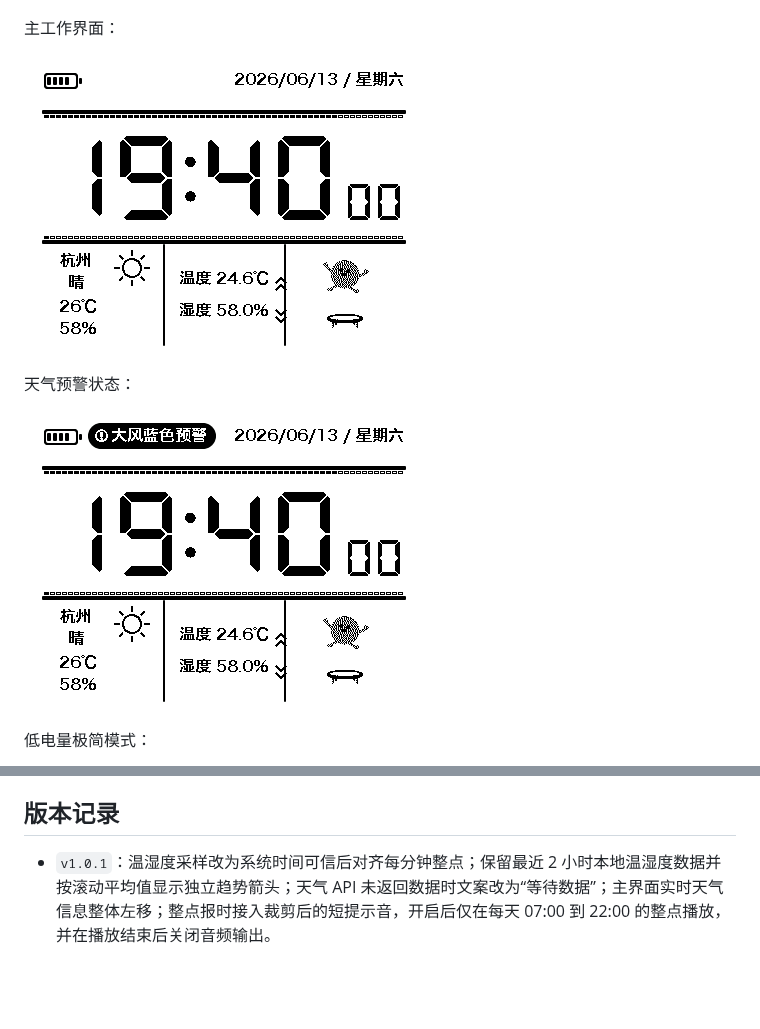
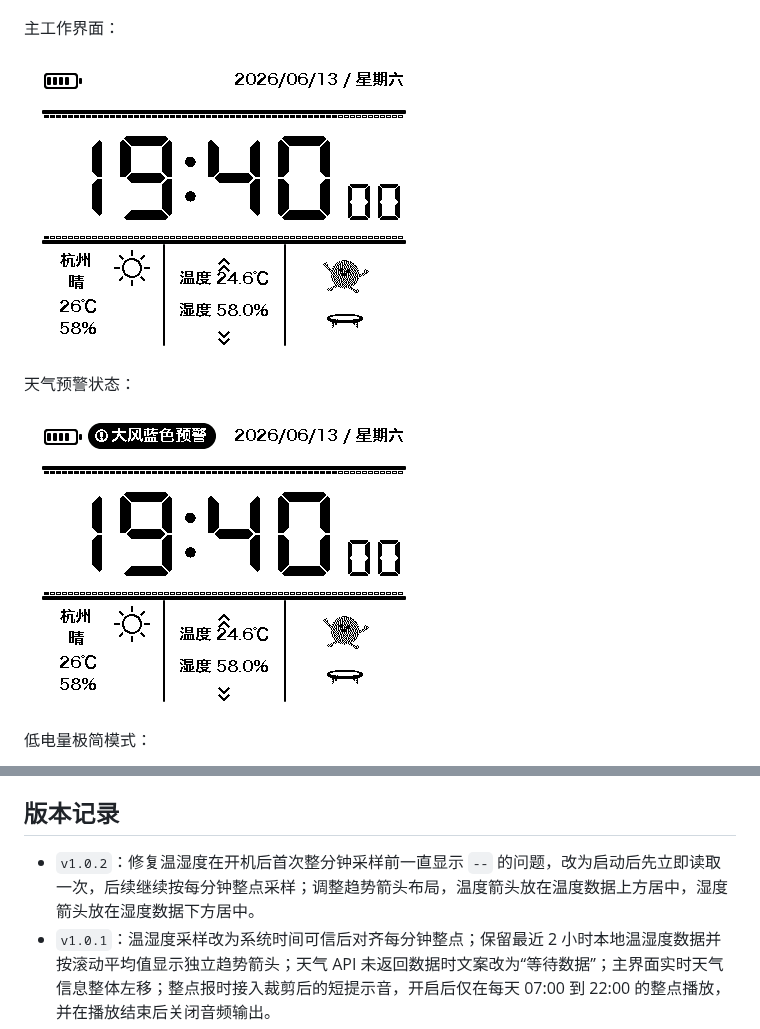
Before and after one commit to wickenzh/ESP32-S3-RLCD-4.2, a Markdown page: README.md, 2 parts joined by grey strips. GitHub-like rendering; pictures changed too: assets/previews/weather_clock_alert.png, assets/previews/weather_clock_main.png; blank space fills up the shorter version.

```diff
--- a/README.md
+++ b/README.md
@@ -130,6 +130,7 @@ Release 附件包括：
 
 ## 版本记录
 
+- `v1.0.2`：修复温湿度在开机后首次整分钟采样前一直显示 `--` 的问题，改为启动后先立即读取一次，后续继续按每分钟整点采样；调整趋势箭头布局，温度箭头放在温度数据上方居中，湿度箭头放在湿度数据下方居中。
 - `v1.0.1`：温湿度采样改为系统时间可信后对齐每分钟整点；保留最近 2 小时本地温湿度数据并按滚动平均值显示独立趋势箭头；天气 API 未返回数据时文案改为“等待数据”；主界面实时天气信息整体左移；整点报时接入裁剪后的短提示音，开启后仅在每天 07:00 到 22:00 的整点播放，并在播放结束后关闭音频输出。
 - `v1.0.0`：首个稳定测试版本；不新增功能，集中收敛逻辑与低风险功耗/性能优化。主界面刷新改为只在显示内容实际变化时强制刷新，减少 10 秒状态检查造成的无效刷屏；网络同步任务改为事件等待和最长 60 秒空闲检查，降低后台轮询唤醒；正式构建配置切换为性能优化并保留 WARN 日志级别；继续保持现有 UI、同步频率、低电量阈值和天气 API 行为不变。
 - `v0.0.61`：优化多条天气预警的显示规则；当接口同时返回多个预警时，按颜色等级选择最高等级的一条显示，优先级为红色、橙色、黄色、蓝色，等级相同时保留接口返回顺序中的第一条，避免顶部预警条轮播或显示过多信息。
```
Also changed, not shown: assets/previews/weather_clock_boot.png, 2 other files.
